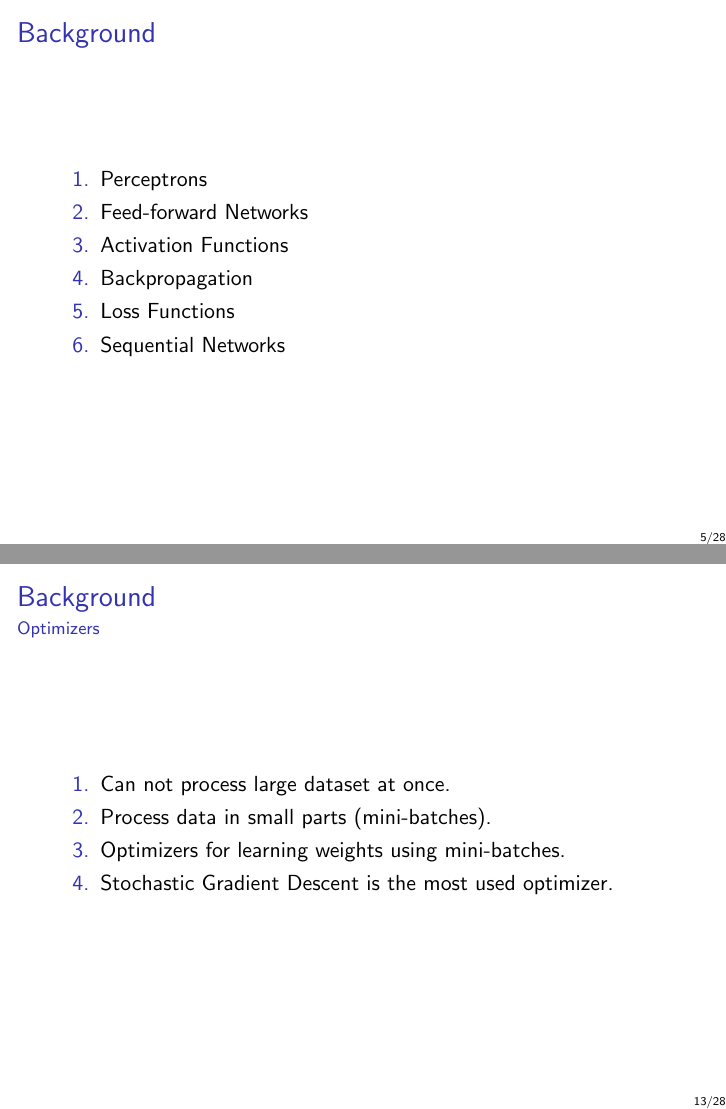
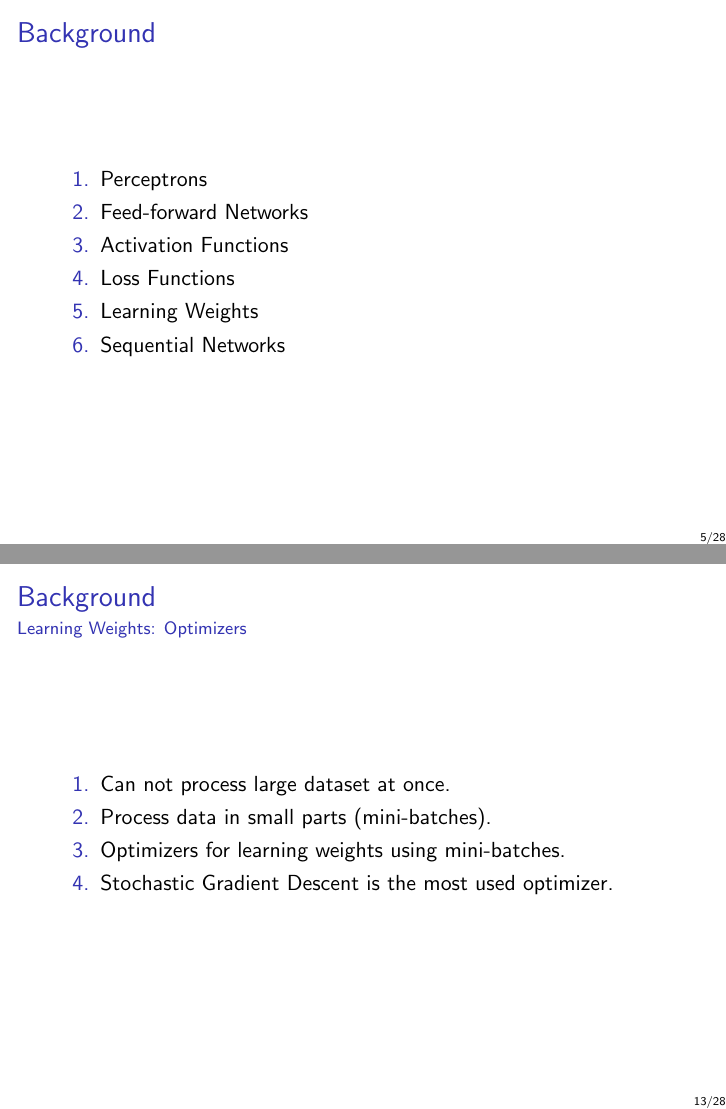
Before and after one commit to sagarverma/MotorDynamics, LaTeX slides (docs/pres1/pres1.tex): pages 5 and 13 of 28, joined at a grey line. Compiled offline with pdfLaTeX.

Commit message:
pres final

```diff
--- a/docs/pres1/pres1.tex
+++ b/docs/pres1/pres1.tex
@@ -82,8 +82,8 @@
     \item Perceptrons
     \item Feed-forward Networks
     \item Activation Functions
-    \item Backpropagation
     \item Loss Functions
+    \item Learning Weights
     \item Sequential Networks
     % \item Generative Networks
   \end{enumerate}
@@ -271,7 +271,7 @@
 %   \end{enumerate}
 % \end{frame}
 
-\begin{frame}{Background}{Optimizers}
+\begin{frame}{Background}{Learning Weights: Optimizers}
   \begin{enumerate}
     \item Can not process large dataset at once.
     \item Process data in small parts (mini-batches).
```
Also changed, not shown: docs/pres1/images/anns_change.pdf, docs/pres1/pres1.pdf, 2 other files.
